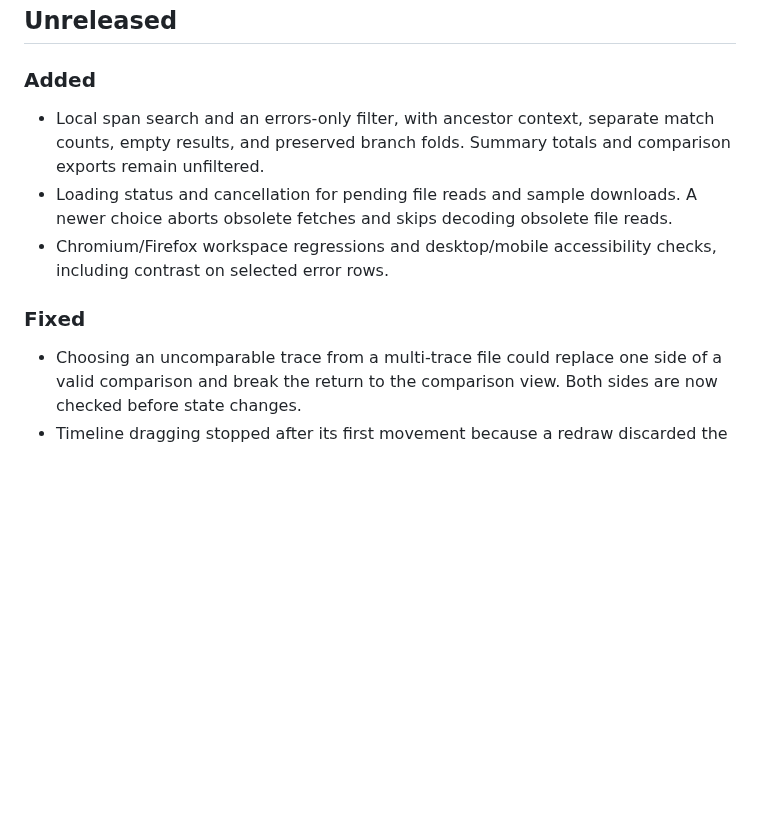
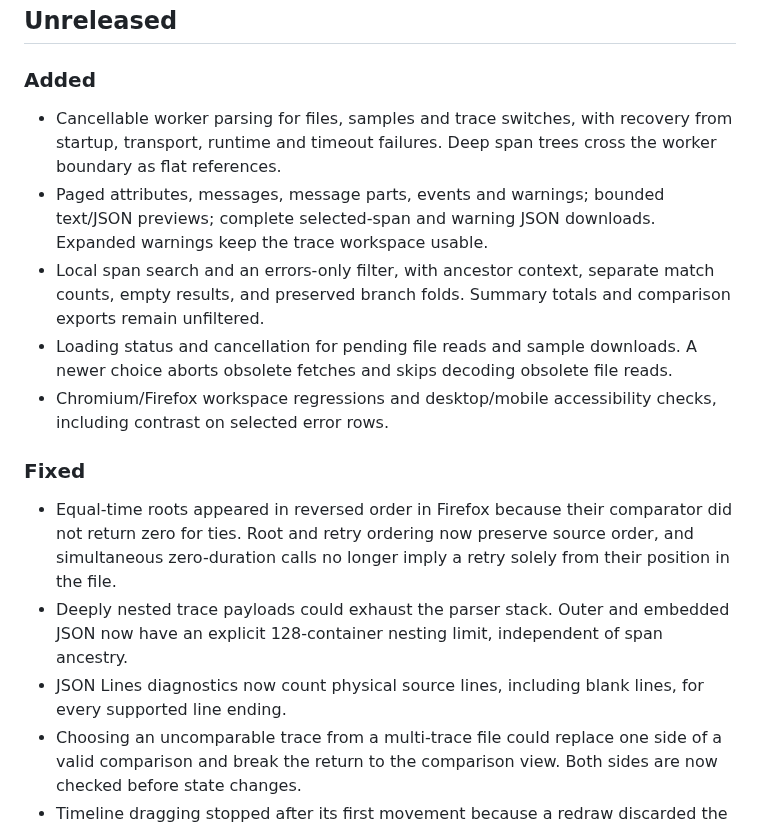
Before and after one commit to antonsoo/tracelens, a Markdown page: CHANGELOG.md, the part around the change. Rendered like a GitHub page; blank space fills up the shorter version.

```diff
--- a/CHANGELOG.md
+++ b/CHANGELOG.md
@@ -6,6 +6,12 @@ All notable changes to this project are documented in this file.
 
 ### Added
 
+- Cancellable worker parsing for files, samples and trace switches, with
+  recovery from startup, transport, runtime and timeout failures. Deep
+  span trees cross the worker boundary as flat references.
+- Paged attributes, messages, message parts, events and warnings; bounded
+  text/JSON previews; complete selected-span and warning JSON downloads.
+  Expanded warnings keep the trace workspace usable.
 - Local span search and an errors-only filter, with ancestor context,
   separate match counts, empty results, and preserved branch folds.
   Summary totals and comparison exports remain unfiltered.
@@ -17,6 +23,15 @@ All notable changes to this project are documented in this file.
 
 ### Fixed
 
+- Equal-time roots appeared in reversed order in Firefox because their
+  comparator did not return zero for ties. Root and retry ordering now
+  preserve source order, and simultaneous zero-duration calls no longer
+  imply a retry solely from their position in the file.
+- Deeply nested trace payloads could exhaust the parser stack. Outer and
+  embedded JSON now have an explicit 128-container nesting limit,
+  independent of span ancestry.
+- JSON Lines diagnostics now count physical source lines, including blank
+  lines, for every supported line ending.
 - Choosing an uncomparable trace from a multi-trace file could replace one
   side of a valid comparison and break the return to the comparison view.
   Both sides are now checked before state changes.
```
Also changed, not shown: README.md (+33 -16 lines), docs/formats.md (+43 -0 lines), docs/assets/evidence-dark.png (added), docs/assets/evidence-light.png (added), docs/assets/evidence-mobile.png (added), docs/assets/evidence-paging.png (added).
